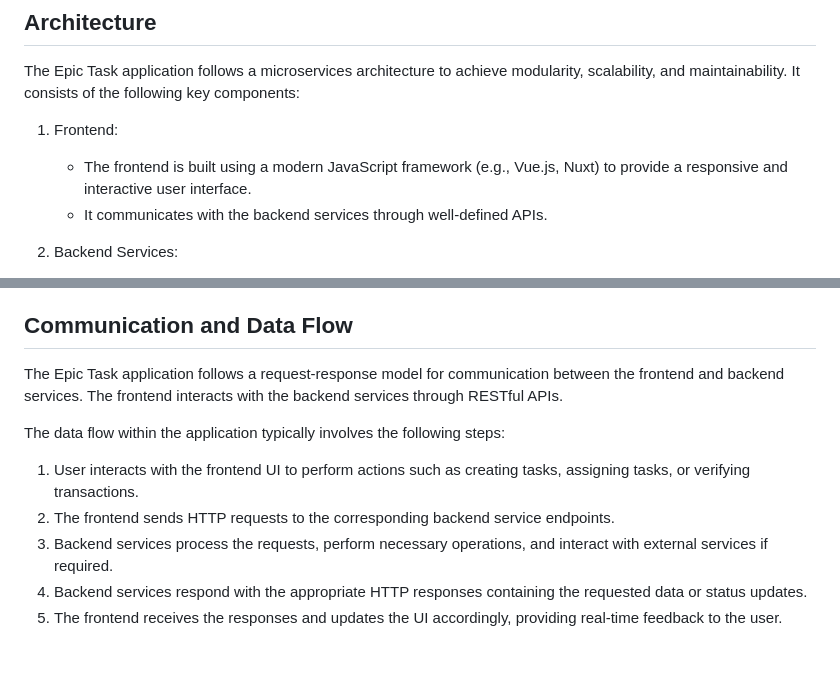
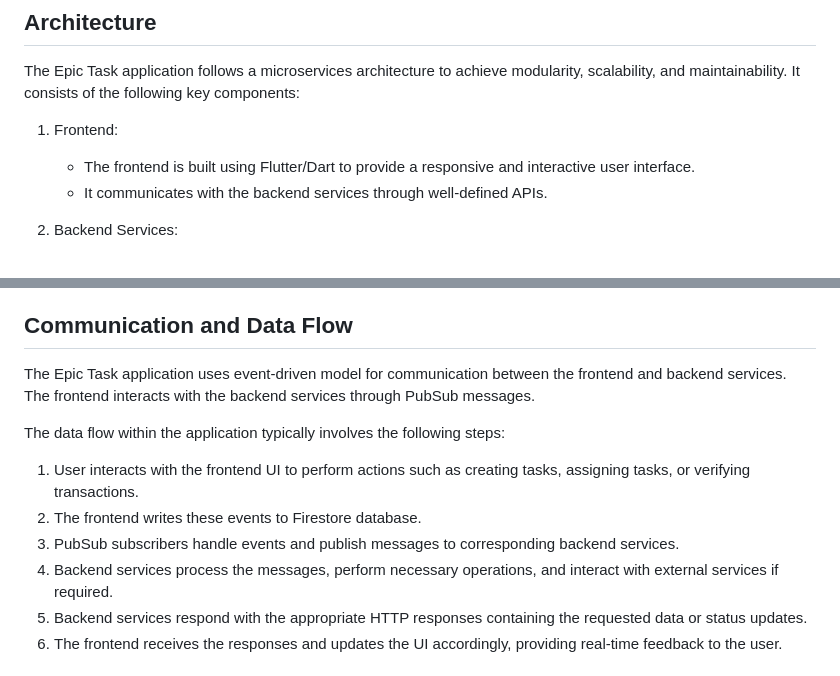
Before and after one commit to EpicTask/epictask, a Markdown page: README.md, 2 parts joined by grey strips. Rendered like a GitHub page.

Commit message:
docs: update

```diff
--- a/README.md
+++ b/README.md
@@ -26,7 +26,7 @@ Secure and Reliable: The XRPL provides a secure and reliable environment for tas
 The Epic Task application follows a microservices architecture to achieve modularity, scalability, and maintainability. It consists of the following key components:
 
 1. Frontend:
-   - The frontend is built using a modern JavaScript framework (e.g., Vue.js, Nuxt) to provide a responsive and interactive user interface.
+   - The frontend is built using Flutter/Dart to provide a responsive and interactive user interface.
    - It communicates with the backend services through well-defined APIs.
 
 2. Backend Services:
@@ -41,13 +41,14 @@ The Epic Task application follows a microservices architecture to achieve modula
    - Pub/Sub Messaging: Utilizes pub/sub messaging systems for asynchronous communication between services.
 
 ## Communication and Data Flow
-The Epic Task application follows a request-response model for communication between the frontend and backend services. The frontend interacts with the backend services through RESTful APIs.
+The Epic Task application uses event-driven model for communication between the frontend and backend services. The frontend interacts with the backend services through PubSub messages.
 
 The data flow within the application typically involves the following steps:
 
 1. User interacts with the frontend UI to perform actions such as creating tasks, assigning tasks, or verifying transactions.
-2. The frontend sends HTTP requests to the corresponding backend service endpoints.
-3. Backend services process the requests, perform necessary operations, and interact with external services if required.
+2. The frontend writes these events to Firestore database.
+3. PubSub subscribers handle events and publish messages to corresponding backend services.
+3. Backend services process the messages, perform necessary operations, and interact with external services if required.
 4. Backend services respond with the appropriate HTTP responses containing the requested data or status updates.
 5. The frontend receives the responses and updates the UI accordingly, providing real-time feedback to the user.
 
```
